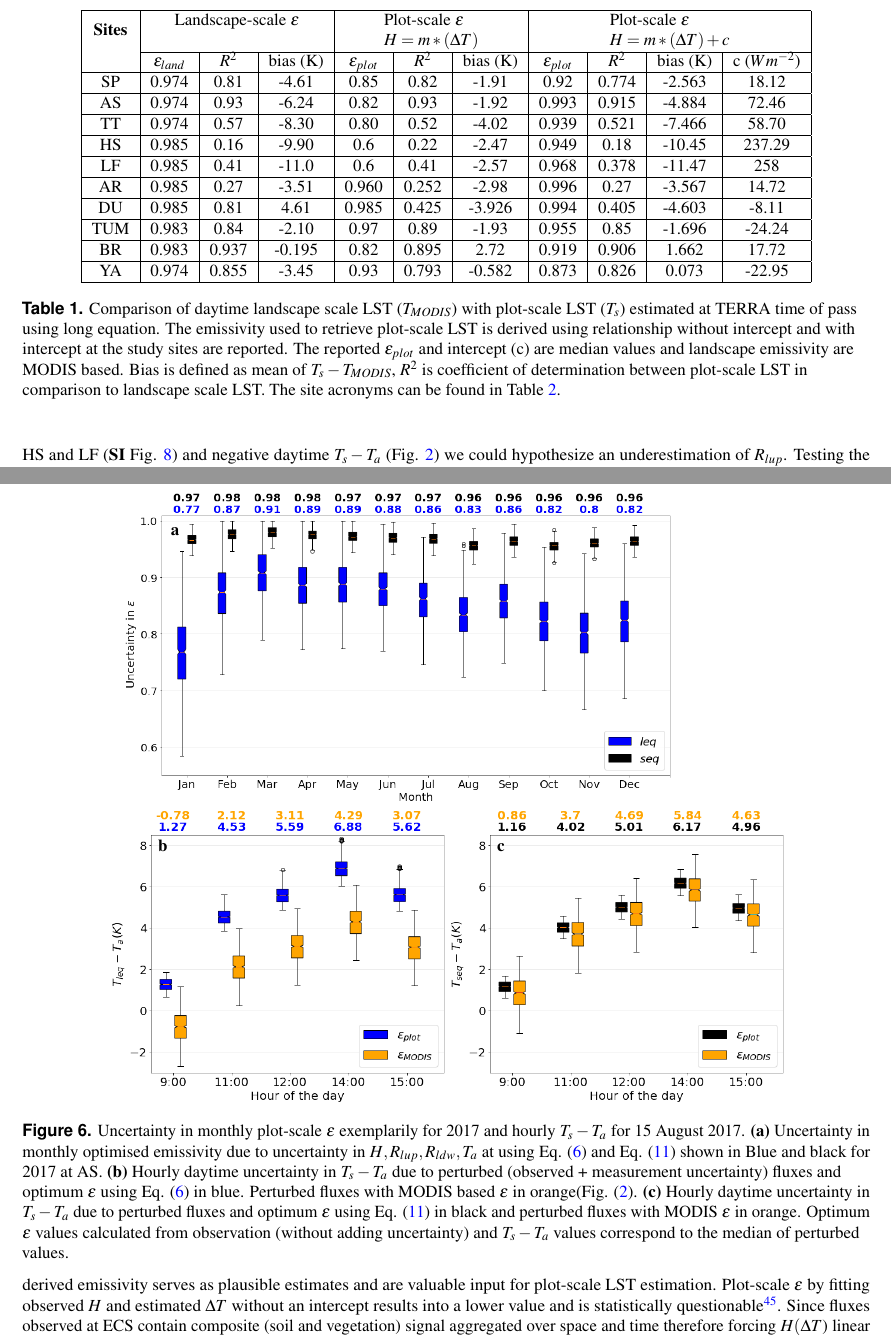
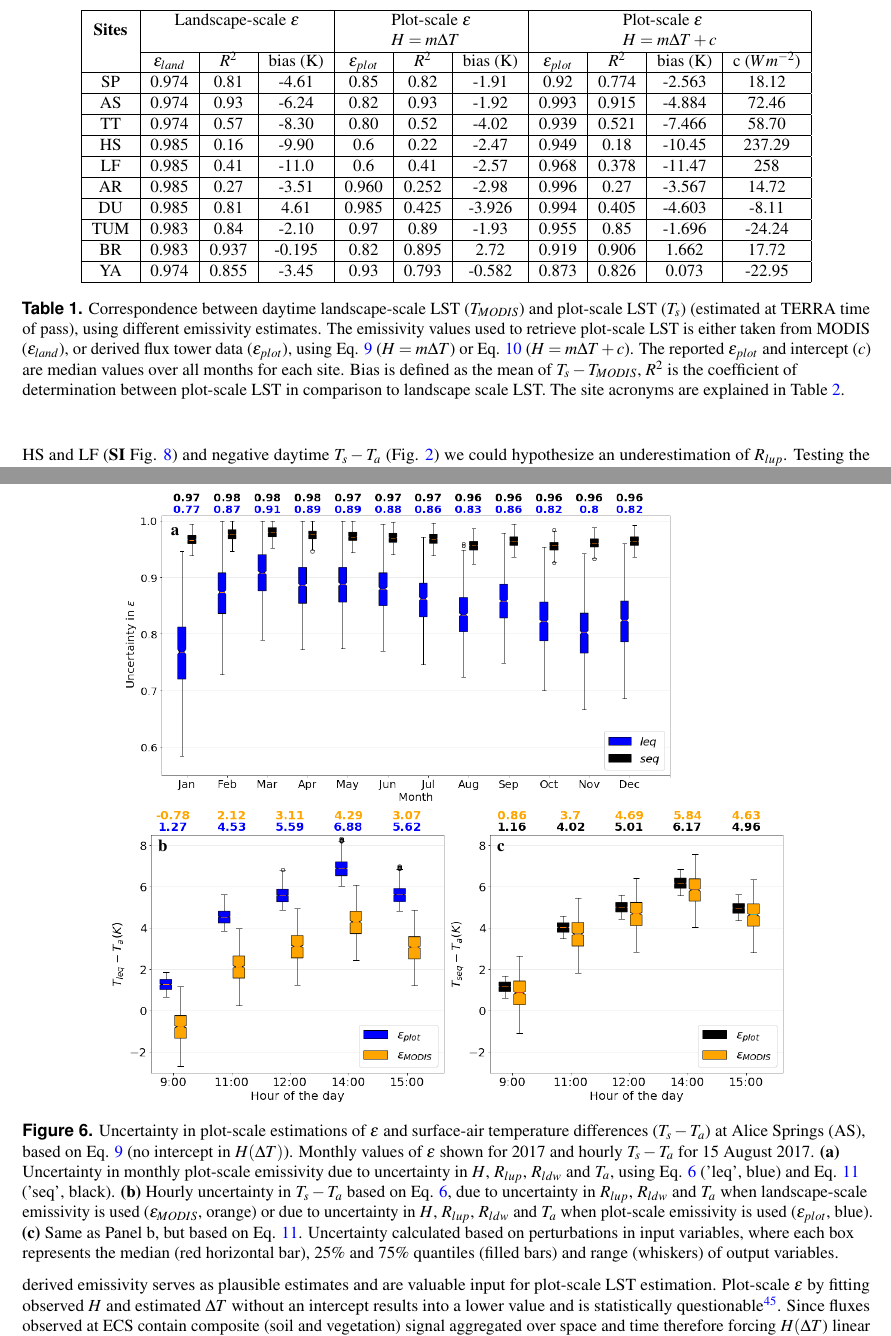
Before and after one commit to gitanjali2022/plot_scale_lst_emissivity, a LaTeX paper (latex/Template for submissions to Scientific Reports (2)/lst_emis_SI_v2.tex): two parts of pages 8 and 9 of 19, joined at a grey line, cut so that both start at the same text. Compiled offline with pdfLaTeX.

Commit message:
Update caption of Fig. 6 and start revising uncertaint results

```diff
--- a/latex/Template for submissions to Scientific Reports (2)/lst_emis_SI_v2.tex
+++ b/latex/Template for submissions to Scientific Reports (2)/lst_emis_SI_v2.tex
@@ -320,7 +320,7 @@ The resulting intercept values ranged from -24 to +258 W m$^{-2}$, i.e. up to 70
 \begin{tabular}{|c|c|c|c|c|c|c|c|c|c|c|}
 
 \hline
-\multirow{2}{*}{\textbf{Sites}}&\multicolumn{3}{c}{Landscape-scale $\epsilon$} \vline &\multicolumn{3}{c}{\vtop{\hbox{\strut{Plot-scale $\epsilon$}}\hbox{\strut{$ H = m*(\Delta T)$}}}} \vline & \multicolumn{4}{c}{\vtop{\hbox{\strut{Plot-scale $\epsilon$}}\hbox{\strut{$ H = m*(\Delta T) +c $}}}} \vline \\\cline{2-11}
+\multirow{2}{*}{\textbf{Sites}}&\multicolumn{3}{c}{Landscape-scale $\epsilon$} \vline &\multicolumn{3}{c}{\vtop{\hbox{\strut{Plot-scale $\epsilon$}}\hbox{\strut{$ H = m \Delta T$}}}} \vline & \multicolumn{4}{c}{\vtop{\hbox{\strut{Plot-scale $\epsilon$}}\hbox{\strut{$ H = m \Delta T +c $}}}} \vline \\\cline{2-11}
 
 &$\epsilon_{land}$ & $R^2$ & bias (K)&  $\epsilon_{plot}$ & $R^2$ & bias (K) & $\epsilon_{plot}$ & $R^2$ & bias (K) & c ($W m^{-2}$)\\
 \hline
@@ -346,7 +346,9 @@ YA & 0.974 & 0.855 & -3.45 & 0.93 & 0.793 & -0.582 & 0.873 & 0.826 & 0.073 & -22
  \hline
 
 \end{tabular}
-\caption{ Comparison of daytime landscape scale LST ($T_{MODIS}$) with plot-scale LST ($T_{s}$) estimated at TERRA time of pass using long equation. The emissivity used to retrieve plot-scale LST is derived using relationship without intercept and with intercept at the study sites are reported. The reported $\epsilon_{plot}$ and intercept (c) are median values and landscape emissivity are MODIS based. Bias is defined as mean of $T_{s} - T_{MODIS}$, $R^{2}$ is coefficient of determination between plot-scale LST in comparison to landscape scale LST. The site acronyms can be found in Table {\ref{table:studysites}}.}
+\caption{ Correspondence between daytime landscape-scale LST ($T_{MODIS}$) and plot-scale LST ($T_{s}$) (estimated at TERRA time of pass), using different emissivity estimates.
+	 The emissivity values used to retrieve plot-scale LST is either taken from MODIS ($\epsilon_{land}$), or derived flux tower data ($\epsilon_{plot}$), using Eq. \ref{eq_H} ($ H = m \Delta T$) or Eq. \ref{eq_H2} ($ H = m \Delta T + c$). The reported $\epsilon_{plot}$ and intercept ($c$) are median values over all months for each site. Bias is defined as the mean of $T_{s} - T_{MODIS}$, $R^{2}$ is the coefficient of determination between plot-scale LST in comparison to landscape scale LST. The site acronyms are explained in Table {\ref{table:studysites}}.%SJS: I updated the caption. Still OK?
+ }
 \label{table:eps_comp}
 \end{table}
 
@@ -390,7 +392,10 @@ The uncertainty in plot-scale $\epsilon$ estimated using Eq. (\ref{eq_Tleq})  wi
 %\begin{figure}[h!]
 
 \setlength{\belowcaptionskip}{-3ex}
-\caption{Uncertainty in monthly plot-scale $\epsilon$ exemplarily for 2017 and hourly $T_{s} - T_{a}$ for 15 August 2017. \textbf{(a)} Uncertainty in monthly optimised emissivity due to uncertainty in $ H, R_{lup}, R_{ldw}, T_{a}$  at using Eq. (\ref{eq_leq})  and Eq. (\ref{eq_seq}) shown in Blue and black for 2017 at AS. \textbf{(b)} Hourly daytime uncertainty in $T_{s} - T_{a}$ due to perturbed (observed +  measurement uncertainty) fluxes and optimum $\epsilon$ using Eq. (\ref{eq_leq}) in blue. Perturbed fluxes with MODIS based $\epsilon$ in orange(Fig. (\ref{fig:long_short_eq_epsilon_MODIS}). \textbf{(c)} Hourly  daytime uncertainty in $T_{s} - T_{a}$ due to perturbed fluxes and optimum $\epsilon$ using Eq. (\ref{eq_seq}) in black and perturbed fluxes with MODIS $\epsilon$ in orange. Optimum $\epsilon$ values calculated from observation (without adding uncertainty) and $T_{s} - T_{a}$ values correspond to the median of perturbed values.}
+\caption{Uncertainty in plot-scale estimations of $\epsilon$ and surface-air temperature differences ($T_{s} - T_{a}$) at Alice Springs (AS), based on Eq. \ref{eq_H} (no intercept in $H(\Delta T)$). Monthly values of $\epsilon$ shown for 2017 and hourly $T_{s} - T_{a}$ for 15 August 2017. \textbf{(a)} Uncertainty in monthly plot-scale emissivity due to uncertainty in $H$, $R_{lup}$, $R_{ldw}$ and $T_{a}$, using Eq. \ref{eq_leq} ('leq', blue)  and Eq. \ref{eq_seq} ('seq', black). \textbf{(b)} Hourly uncertainty in $T_{s} - T_{a}$ based on Eq. \ref{eq_leq}, due to uncertainty in $R_{lup}$, $R_{ldw}$ and $T_{a}$ when landscape-scale emissivity is used ($\epsilon_{MODIS}$, orange) or due to uncertainty in $H$, $R_{lup}$, $R_{ldw}$ and $T_{a}$ when plot-scale emissivity is used ($\epsilon_{plot}$, blue). \textbf{(c)} Same as Panel b, but based on Eq. \ref{eq_seq}.  %Optimum $\epsilon$ values calculated from observation (without adding uncertainty) and $T_{s} - T_{a}$ values correspond to the median of perturbed values. %SJS I'm confused. I thought that for each perturbation, you calculated epsilon and then Ts-Ta based on the epsilon and perturbed fluxes. Can you confirm?
+	Uncertainty calculated based on perturbations in input variables, where each box represents the median (red horizontal bar), 25\% and 75\% quantiles (filled bars) and range (whiskers) of output variables. %SJS: Please verify if I got it right here.
+	%SJS: Why did you not present the values based on intercept as well?
+}
 \label{fig:eps_unc1}
 \end{figure}
 
```
Also changed, not shown: latex/Template for submissions to Scientific Reports (2)/lst_emis_SI_v2.pdf, latex/Template for submissions to Scientific Reports (2)/lst_emis_SI_v2.tex (6 more changed lines), 2 other files.
